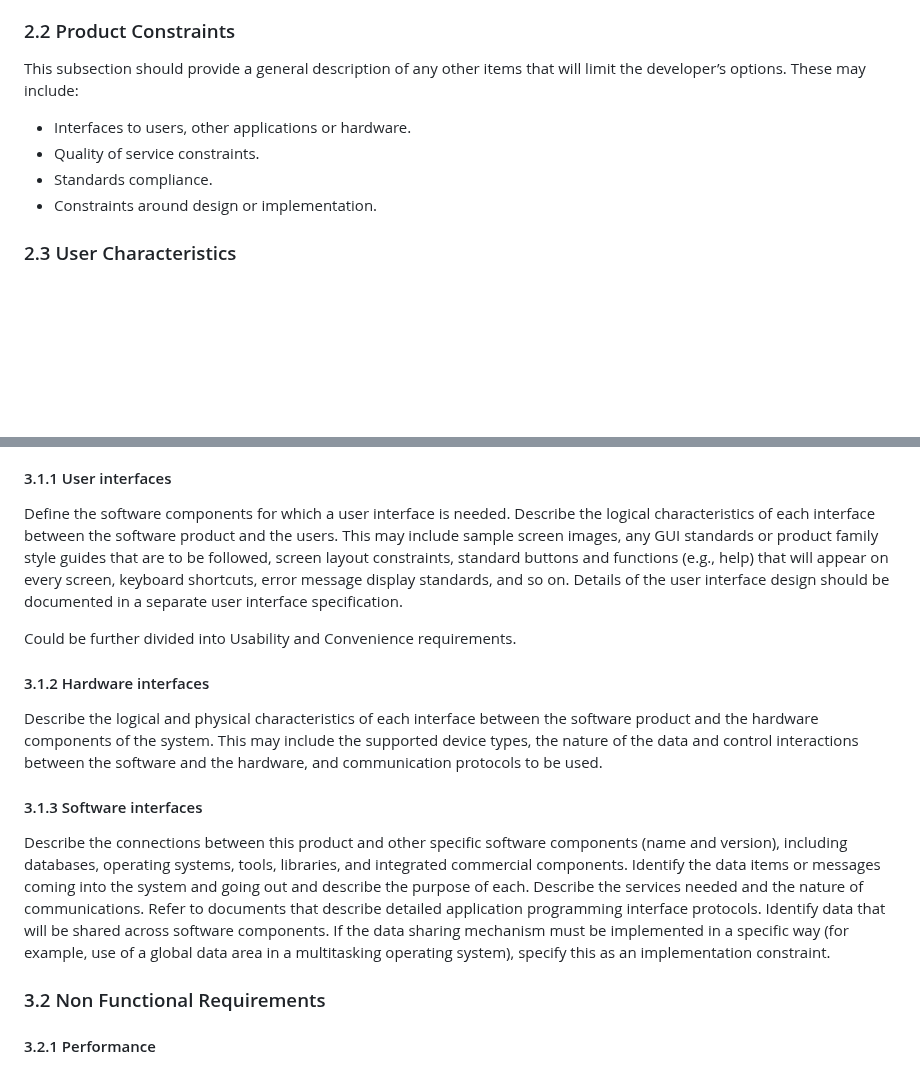
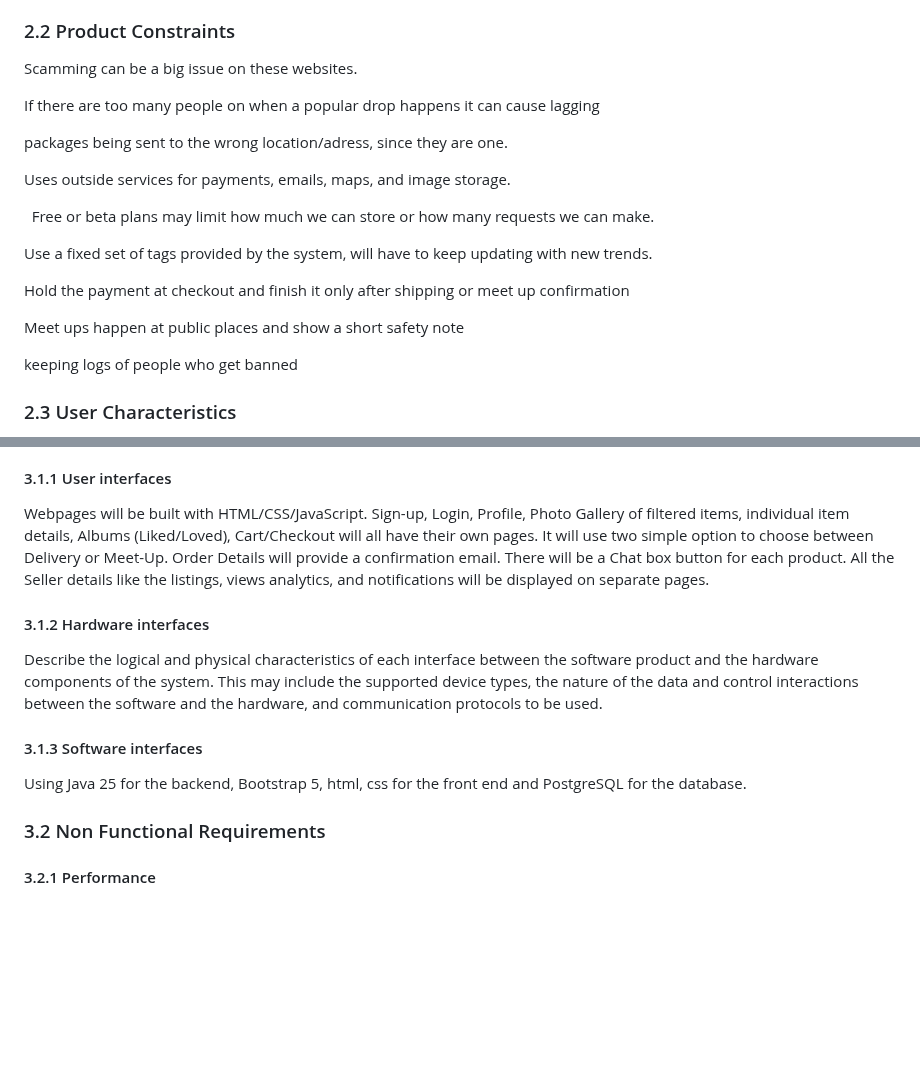
Before and after one commit to yera888/IY-Team7, a Markdown page: doc/E-COM SRS.md, 2 parts joined by grey strips. Rendered like a GitHub page; blank space fills up the shorter version.

Commit message:
Software/user interfaces and product constraints added

```diff
--- a/doc/E-COM SRS.md
+++ b/doc/E-COM SRS.md
@@ -95,12 +95,34 @@ EdotCOM will be used by people who shop online often, are fashion savvy, and eco
 * Banning option for potential scammers which doesnt allow scammers to re-signup through email and number.
 
 ### 2.2 Product Constraints
-This subsection should provide a general description of any other items that will limit the developer’s options. These may include:
 
-* Interfaces to users, other applications or hardware.
-* Quality of service constraints.
-* Standards compliance.
-* Constraints around design or implementation.
+Scamming can be a big issue on these websites.
+
+
+If there are too many people on when a popular drop happens it can cause lagging
+
+
+ packages being sent to the wrong location/adress, since they are one.
+
+
+ Uses outside services for payments, emails, maps, and image storage.
+
+
+ Free or beta plans may limit how much we can store or how many requests we can make.
+
+
+ Use a fixed set of tags provided by the system, will have to keep updating with new trends.
+
+
+ Hold the payment at checkout and finish it only after shipping or meet up confirmation
+
+
+ Meet ups happen at public places and show a short safety note
+
+
+ keeping logs of people who get banned
+
+
 
 ### 2.3 User Characteristics
 
@@ -124,15 +146,13 @@ List any assumed factors (as opposed to known facts) that could affect the requi
   - All listing can be removed from user Albums at any time.
 
 #### 3.1.1 User interfaces
-Define the software components for which a user interface is needed. Describe the logical characteristics of each interface between the software product and the users. This may include sample screen images, any GUI standards or product family style guides that are to be followed, screen layout constraints, standard buttons and functions (e.g., help) that will appear on every screen, keyboard shortcuts, error message display standards, and so on. Details of the user interface design should be documented in a separate user interface specification.
-
-Could be further divided into Usability and Convenience requirements.
+Webpages will be built with HTML/CSS/JavaScript. Sign-up, Login, Profile, Photo Gallery of filtered items, individual item details, Albums (Liked/Loved), Cart/Checkout will all have their own pages. It will use two simple option to choose between Delivery or Meet-Up. Order Details will provide a confirmation email. There will be a Chat box button for each product. All the Seller details like the listings, views analytics, and notifications will be displayed on separate pages.
 
 #### 3.1.2 Hardware interfaces
 Describe the logical and physical characteristics of each interface between the software product and the hardware components of the system. This may include the supported device types, the nature of the data and control interactions between the software and the hardware, and communication protocols to be used.
 
 #### 3.1.3 Software interfaces
-Describe the connections between this product and other specific software components (name and version), including databases, operating systems, tools, libraries, and integrated commercial components. Identify the data items or messages coming into the system and going out and describe the purpose of each. Describe the services needed and the nature of communications. Refer to documents that describe detailed application programming interface protocols. Identify data that will be shared across software components. If the data sharing mechanism must be implemented in a specific way (for example, use of a global data area in a multitasking operating system), specify this as an implementation constraint.
+Using Java 25 for the backend, Bootstrap 5, html, css for the front end and PostgreSQL for the database.
 
 ### 3.2 Non Functional Requirements
 
```
Also changed, not shown: other parts of doc/E-COM SRS.md (+1 -1 lines).
